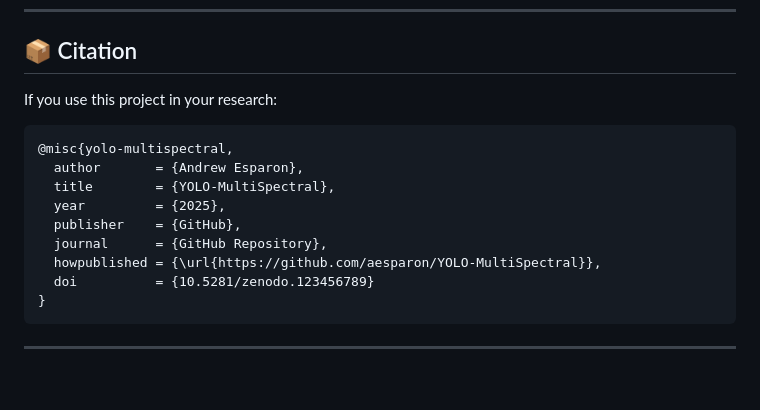
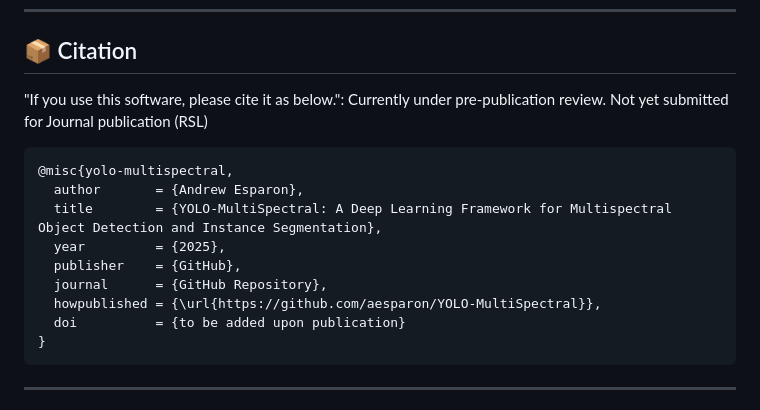
Before and after one commit to aesparon/YOLO-Multispec, a Markdown page: README.md, the part around the change. Rendered like a GitHub page; blank space fills up the shorter version.

Commit message:
Initial commit

````diff
--- a/README.md
+++ b/README.md
@@ -143,16 +143,17 @@ model.val(data='data.yaml')
 ---
 
 ## 📦 Citation
-If you use this project in your research:
+"If you use this software, please cite it as below.":
+Currently under pre-publication review. Not yet submitted for Journal publication (RSL)
 ```bibtex
 @misc{yolo-multispectral,
   author       = {Andrew Esparon},
-  title        = {YOLO-MultiSpectral},
+  title        = {YOLO-MultiSpectral: A Deep Learning Framework for Multispectral Object Detection and Instance Segmentation},
   year         = {2025},
   publisher    = {GitHub},
   journal      = {GitHub Repository},
   howpublished = {\url{https://github.com/aesparon/YOLO-MultiSpectral}},
-  doi          = {10.5281/zenodo.123456789}
+  doi          = {to be added upon publication}
 }
 ```
 
````
